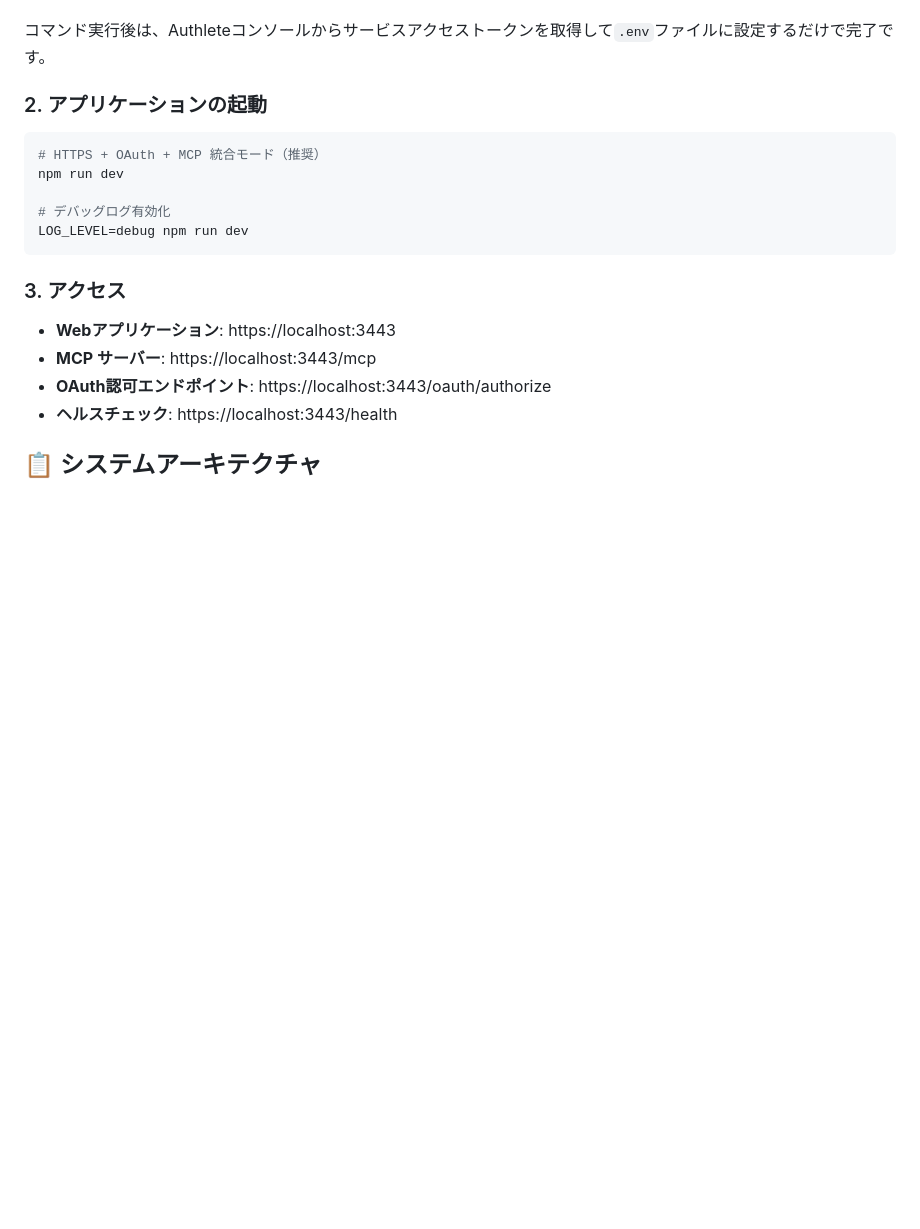
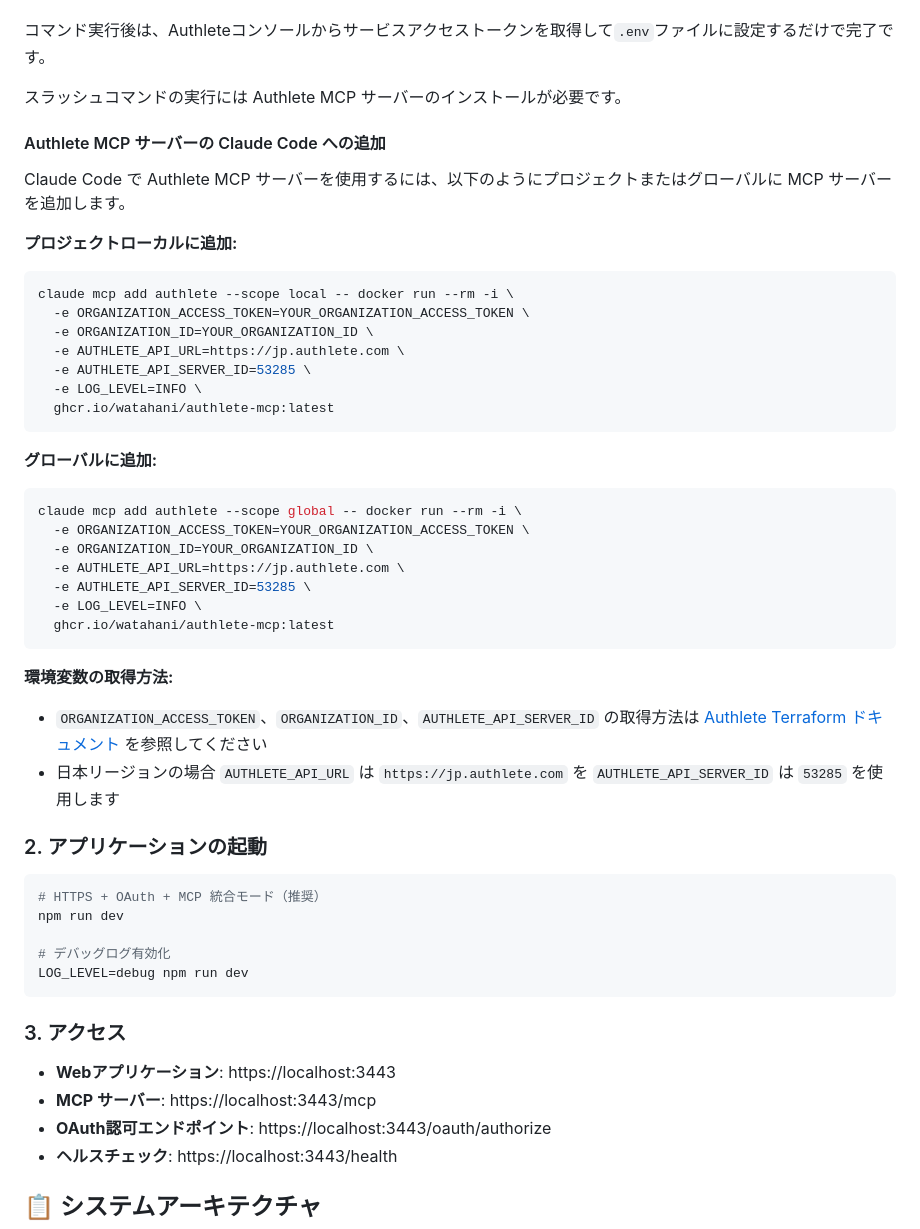
Before and after one commit to watahani/authlete-study-session-2025-08, a Markdown page: README.md, the part around the change. GitHub-like rendering; blank space fills up the shorter version.

Commit message:
docs: add Authlete MCP server installation guide to Claude Code
- プロジェクトローカルとグローバルのインストール方法を追加
- 環境変数の取得方法を記載（Authlete Terraform ドキュメント参照）
- セキュリティに関する注意事項を含める
- 日本リージョン用の設定値を明記

🤖 Generated with [Claude Code](https://claude.ai/code)

Co-Authored-By: Claude <noreply@anthropic.com>

````diff
--- a/README.md
+++ b/README.md
@@ -65,6 +65,38 @@ Claude Code を使用している場合、自動セットアップコマンド
 - 詳細なセットアップ手順の表示
 
 コマンド実行後は、Authleteコンソールからサービスアクセストークンを取得して`.env`ファイルに設定するだけで完了です。
+
+スラッシュコマンドの実行には Authlete MCP サーバーのインストールが必要です。
+
+#### Authlete MCP サーバーの Claude Code への追加
+
+Claude Code で Authlete MCP サーバーを使用するには、以下のようにプロジェクトまたはグローバルに MCP サーバーを追加します。
+
+**プロジェクトローカルに追加:**
+```bash
+claude mcp add authlete --scope local -- docker run --rm -i \
+  -e ORGANIZATION_ACCESS_TOKEN=YOUR_ORGANIZATION_ACCESS_TOKEN \
+  -e ORGANIZATION_ID=YOUR_ORGANIZATION_ID \
+  -e AUTHLETE_API_URL=https://jp.authlete.com \
+  -e AUTHLETE_API_SERVER_ID=53285 \
+  -e LOG_LEVEL=INFO \
+  ghcr.io/watahani/authlete-mcp:latest
+```
+
+**グローバルに追加:**
+```bash
+claude mcp add authlete --scope global -- docker run --rm -i \
+  -e ORGANIZATION_ACCESS_TOKEN=YOUR_ORGANIZATION_ACCESS_TOKEN \
+  -e ORGANIZATION_ID=YOUR_ORGANIZATION_ID \
+  -e AUTHLETE_API_URL=https://jp.authlete.com \
+  -e AUTHLETE_API_SERVER_ID=53285 \
+  -e LOG_LEVEL=INFO \
+  ghcr.io/watahani/authlete-mcp:latest
+```
+
+**環境変数の取得方法:**
+- `ORGANIZATION_ACCESS_TOKEN`、`ORGANIZATION_ID`、`AUTHLETE_API_SERVER_ID` の取得方法は [Authlete Terraform ドキュメント](https://www.authlete.com/developers/terraform/starting/) を参照してください
+- 日本リージョンの場合 `AUTHLETE_API_URL` は `https://jp.authlete.com` を `AUTHLETE_API_SERVER_ID` は `53285` を使用します
 
 ### 2. アプリケーションの起動
 
````
